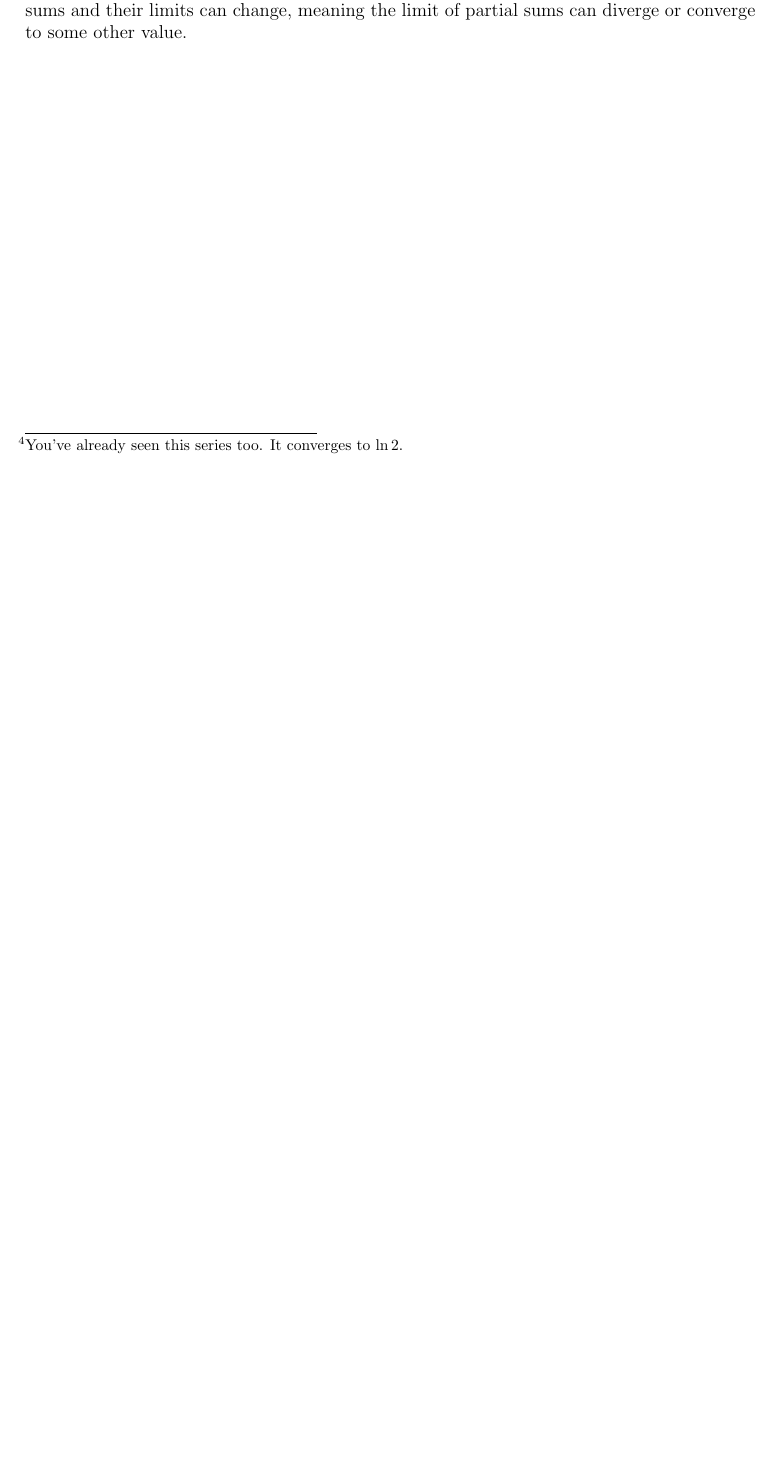
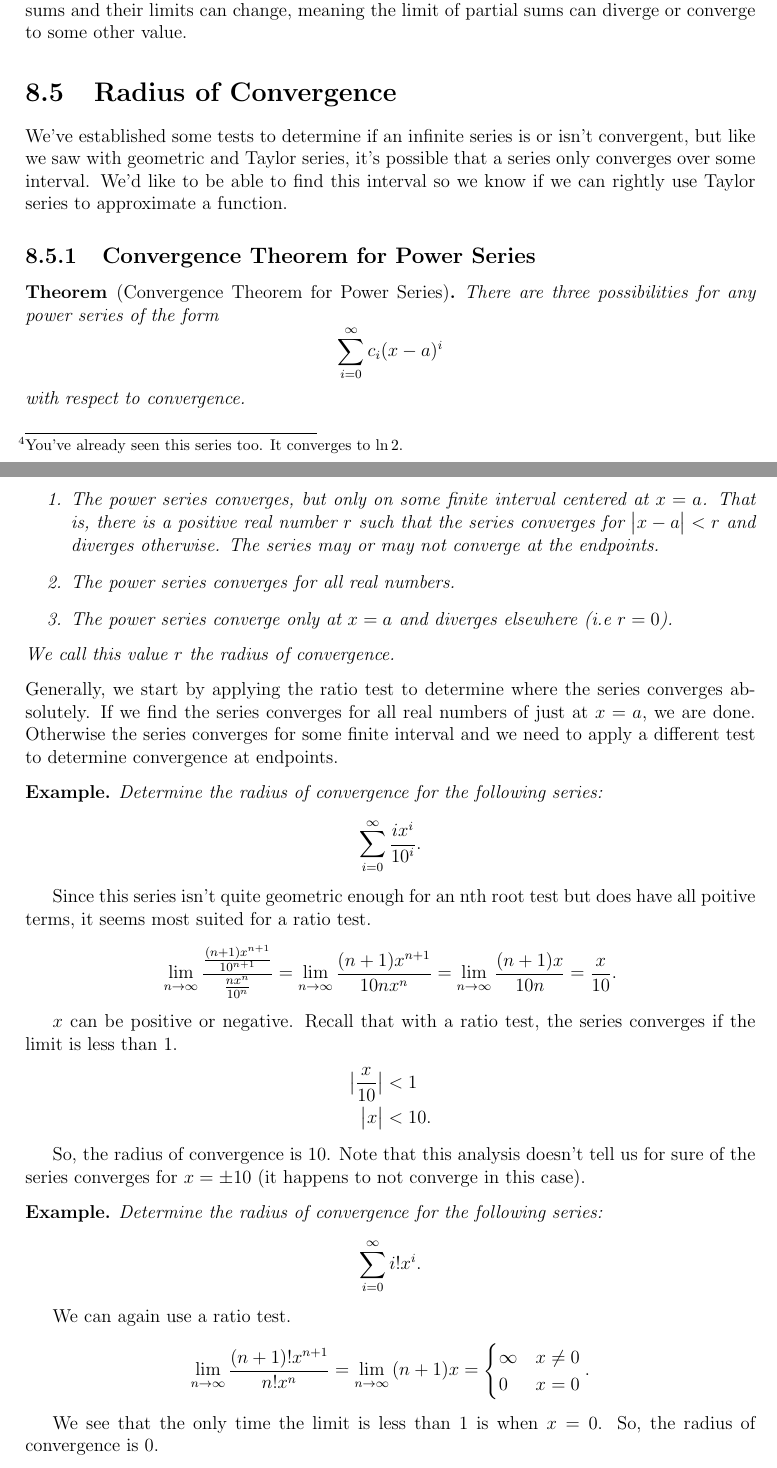
Before and after one commit to wmboyles/Math-Summaries, a LaTeX thesis (calc/main.tex, which reads calc/infinite_series/radius_of_convergence.tex): part of page 141 of 141 before the commit and two parts of pages 141 and 142 of 144 after it, the two joined at a grey line, cut so that both start at the same text, the shorter picture padded with empty space. Compiled offline with pdfLaTeX.

Commit message:
Add radius of convergence section.
This should complete all the teaching content for the book.
I still need to do some example tests and add a list of other good
resources.

```diff
--- /dev/null
+++ b/calc/infinite_series/radius_of_convergence.tex
@@ -0,0 +1,66 @@
+\section{Radius of Convergence}
+We've established some tests to determine if an infinite series is or isn't convergent, but like we saw with geometric and Taylor series, it's possible that a series only converges over some interval.
+We'd like to be able to find this interval so we know if we can rightly use Taylor series to approximate a function.
+
+\subsection{Convergence Theorem for Power Series}
+\begin{theorem}[Convergence Theorem for Power Series]
+	There are three possibilities for any power series of the form
+	\begin{equation*}
+		\sum_{i=0}^{\infty}{c_i(x-a)^i}
+	\end{equation*}
+	with respect to convergence.
+	\begin{enumerate}
+		\item The power series converges, but only on some finite interval centered at $x=a$.
+			That is, there is a positive real number $r$ such that the series converges for $\abs{x-a}<r$ and diverges otherwise.
+			The series may or may not converge at the endpoints.
+		\item The power series converges for all real numbers.
+		\item The power series converge only at $x=a$ and diverges elsewhere (i.e $r=0$).
+	\end{enumerate}
+	We call this value $r$ the radius of convergence.
+\end{theorem}
+
+\noindent
+Generally, we start by applying the ratio test to determine where the series converges absolutely.
+If we find the series converges for all real numbers of just at $x=a$, we are done.
+Otherwise the series converges for some finite interval and we need to apply a different test to determine convergence at endpoints.
+
+\begin{example}
+	Determine the radius of convergence for the following series:
+	\begin{equation*}
+		\sum_{i=0}^{\infty}{\frac{ix^i}{10^i}}.
+	\end{equation*}
+\end{example}
+Since this series isn't quite geometric enough for an nth root test but does have all poitive terms, it seems most suited for a ratio test.
+\begin{equation*}
+	\lim_{n\to\infty}{\frac{\frac{(n+1)x^{n+1}}{10^{n+1}}}{\frac{nx^n}{10^n}}} = \lim_{n\to\infty}{\frac{(n+1)x^{n+1}}{10nx^n}} = \lim_{n\to\infty}{\frac{(n+1)x}{10n}} = \frac{x}{10}.
+\end{equation*}
+\indent
+$x$ can be positive or negative.
+Recall that with a ratio test, the series converges if the limit is less than 1.
+\begin{align*}
+	\abs{\frac{x}{10}} &< 1 \\
+	\abs{x} &< 10.
+\end{align*}
+\indent
+So, the radius of convergence is 10.
+Note that this analysis doesn't tell us for sure of the series converges for $x=\pm 10$ (it happens to not converge in this case).
+
+\begin{example}
+	Determine the radius of convergence for the following series:
+	\begin{equation*}
+		\sum_{i=0}^{\infty}{i!x^i}.
+	\end{equation*}
+\end{example}
+We can again use a ratio test.
+\begin{equation*}
+	\lim_{n\to\infty}{\frac{(n+1)!x^{n+1}}{n!x^n}} = \lim_{n\to\infty}{(n+1)x} = \begin{cases} \infty & x\neq 0 \\ 0 & x = 0 \end{cases}.
+\end{equation*}
+\indent
+We see that the only time the limit is less than 1 is when $x=0$.
+So, the radius of convergence is 0.
+
+\begin{example}
+	Determine the radius of convergence for the following series\footnote{You might recognize this as the Maclaurin series for $e^x$.}:
+	\begin{equation*}
+		\sum_{i=0}^{\infty}{\frac{x^i}{i!}}.
+	\end{equation*}
```
Also changed, not shown: calc/infinite_series/infinite_series.tex (+1 -0 lines), calc/infinite_series/radius_of_convergence.tex (50 more changed lines).
